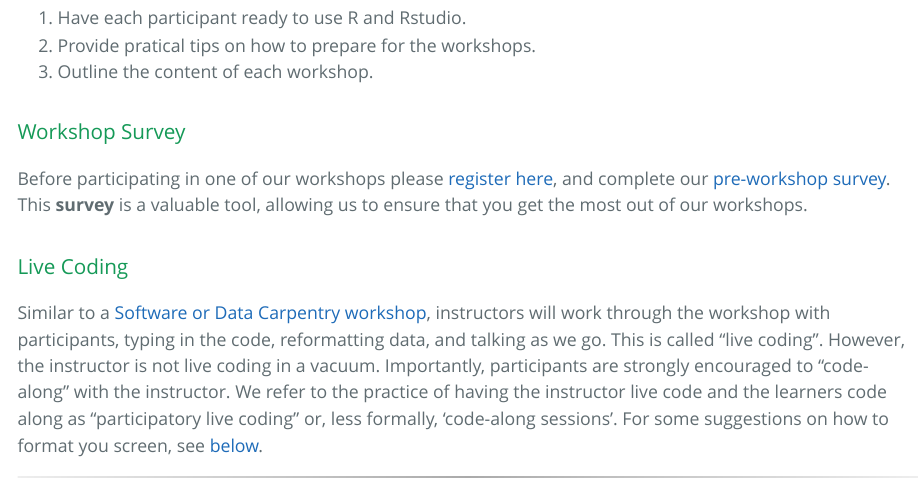
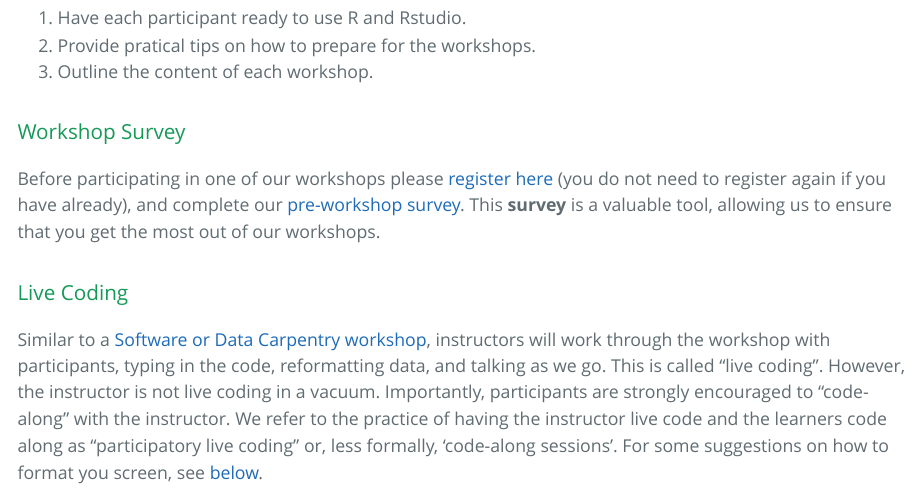
Before and after one commit to uconn-scs/workshops-2020, an R Markdown document (index.Rmd): the page in a window 1100 px wide, from 760 px down. The pictures show the output file index.html that the author committed with the source, opened offline.

Commit message:
edit register sentence

```diff
--- a/index.Rmd
+++ b/index.Rmd
@@ -51,7 +51,7 @@ This page is going to guide you through **steps to take** to prepare for the upc
 3. Outline the content of each workshop. \newline
 
 ### Workshop Survey
-Before participating in one of our workshops please [register here](https://statsconsulting.uconn.edu/workshop-schedule/), and complete our [pre-workshop survey](https://docs.google.com/forms/d/e/1FAIpQLSfMo0TcrzJGHsD57B9HhABmpXL-GoH5yQAHC0CufJp7HGSCaw/viewform?usp=sf_link). This **survey** is a valuable tool, allowing us to ensure that you get the most out of our workshops.
+Before participating in one of our workshops please [register here](https://statsconsulting.uconn.edu/workshop-schedule/) (you do not need to register again if you have already), and complete our [pre-workshop survey](https://docs.google.com/forms/d/e/1FAIpQLSfMo0TcrzJGHsD57B9HhABmpXL-GoH5yQAHC0CufJp7HGSCaw/viewform?usp=sf_link). This **survey** is a valuable tool, allowing us to ensure that you get the most out of our workshops.
 
 
 ### Live Coding
```
Also changed, not shown: index.html.
